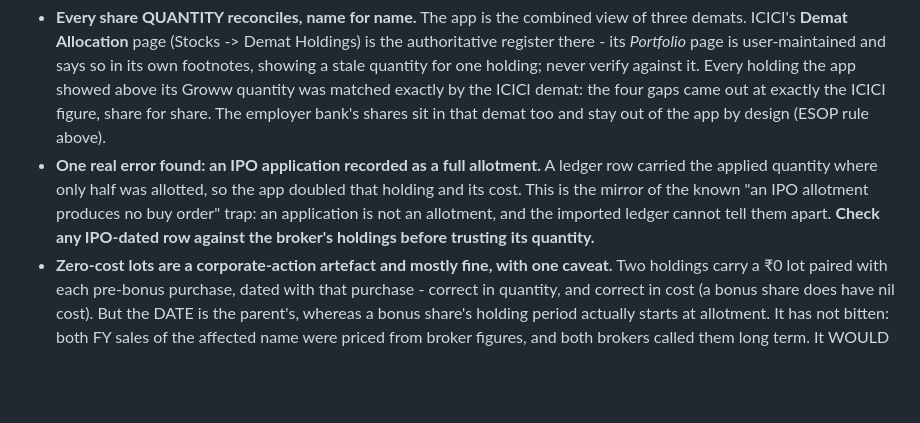
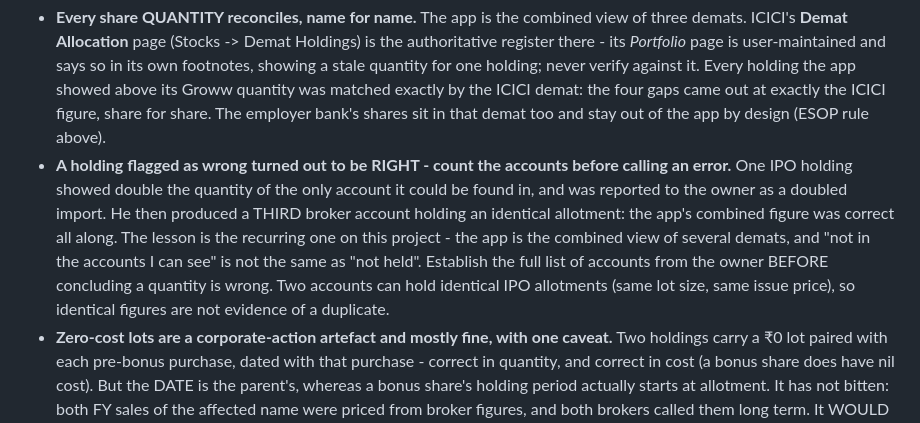
Before and after one commit to ankit-icici/folio, a Markdown page: CLAUDE.md, the part around the change. Drawn GitHub-style; blank space fills up the shorter version.

Commit message:
docs: correct a wrong finding - the doubled holding was real, not an import fault
An IPO holding showed double the quantity of the only account it could be found
in and was reported as a doubled import. The owner then produced a third broker
account holding an identical allotment, so the app's combined figure was right.
Recorded with the lesson: establish the full list of accounts before concluding
a quantity is wrong, and note that two accounts can hold identical allotments,
so matching figures are not evidence of duplication.

Co-Authored-By: Claude Opus 5 <noreply@anthropic.com>

```diff
--- a/CLAUDE.md
+++ b/CLAUDE.md
@@ -631,11 +631,15 @@ Run after the owner asked for a blanket "everything is correct for ever", which
   showed above its Groww quantity was matched exactly by the ICICI demat: the four gaps came
   out at exactly the ICICI figure, share for share. The employer bank's shares sit in that
   demat too and stay out of the app by design (ESOP rule above).
-- **One real error found: an IPO application recorded as a full allotment.** A ledger row
-  carried the applied quantity where only half was allotted, so the app doubled that holding
-  and its cost. This is the mirror of the known "an IPO allotment produces no buy order"
-  trap: an application is not an allotment, and the imported ledger cannot tell them apart.
-  **Check any IPO-dated row against the broker's holdings before trusting its quantity.**
+- **A holding flagged as wrong turned out to be RIGHT - count the accounts before calling an
+  error.** One IPO holding showed double the quantity of the only account it could be found
+  in, and was reported to the owner as a doubled import. He then produced a THIRD broker
+  account holding an identical allotment: the app's combined figure was correct all along.
+  The lesson is the recurring one on this project - the app is the combined view of several
+  demats, and "not in the accounts I can see" is not the same as "not held". Establish the
+  full list of accounts from the owner BEFORE concluding a quantity is wrong. Two accounts
+  can hold identical IPO allotments (same lot size, same issue price), so identical figures
+  are not evidence of a duplicate.
 - **Zero-cost lots are a corporate-action artefact and mostly fine, with one caveat.** Two
   holdings carry a ₹0 lot paired with each pre-bonus purchase, dated with that purchase -
   correct in quantity, and correct in cost (a bonus share does have nil cost). But the DATE
```
